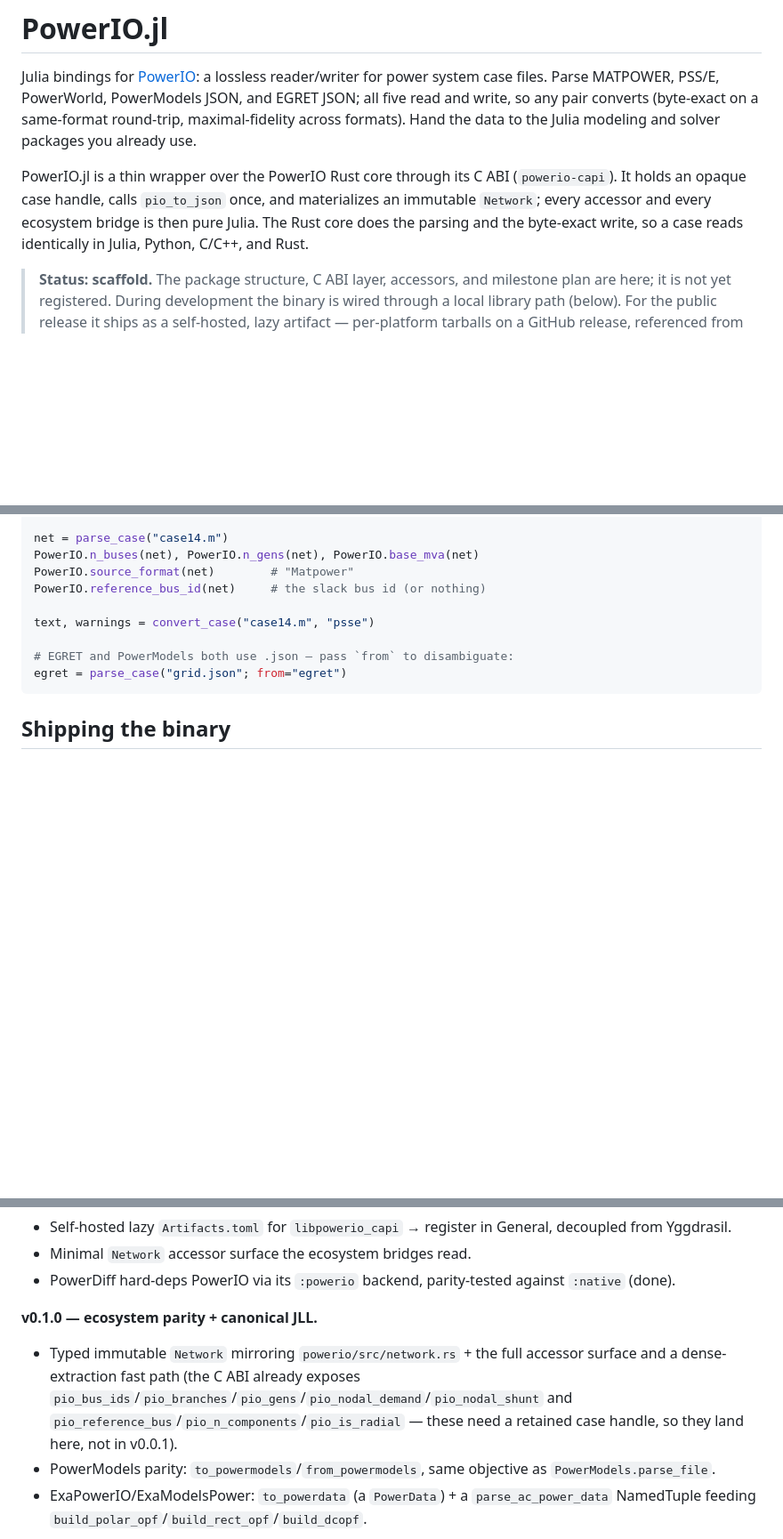
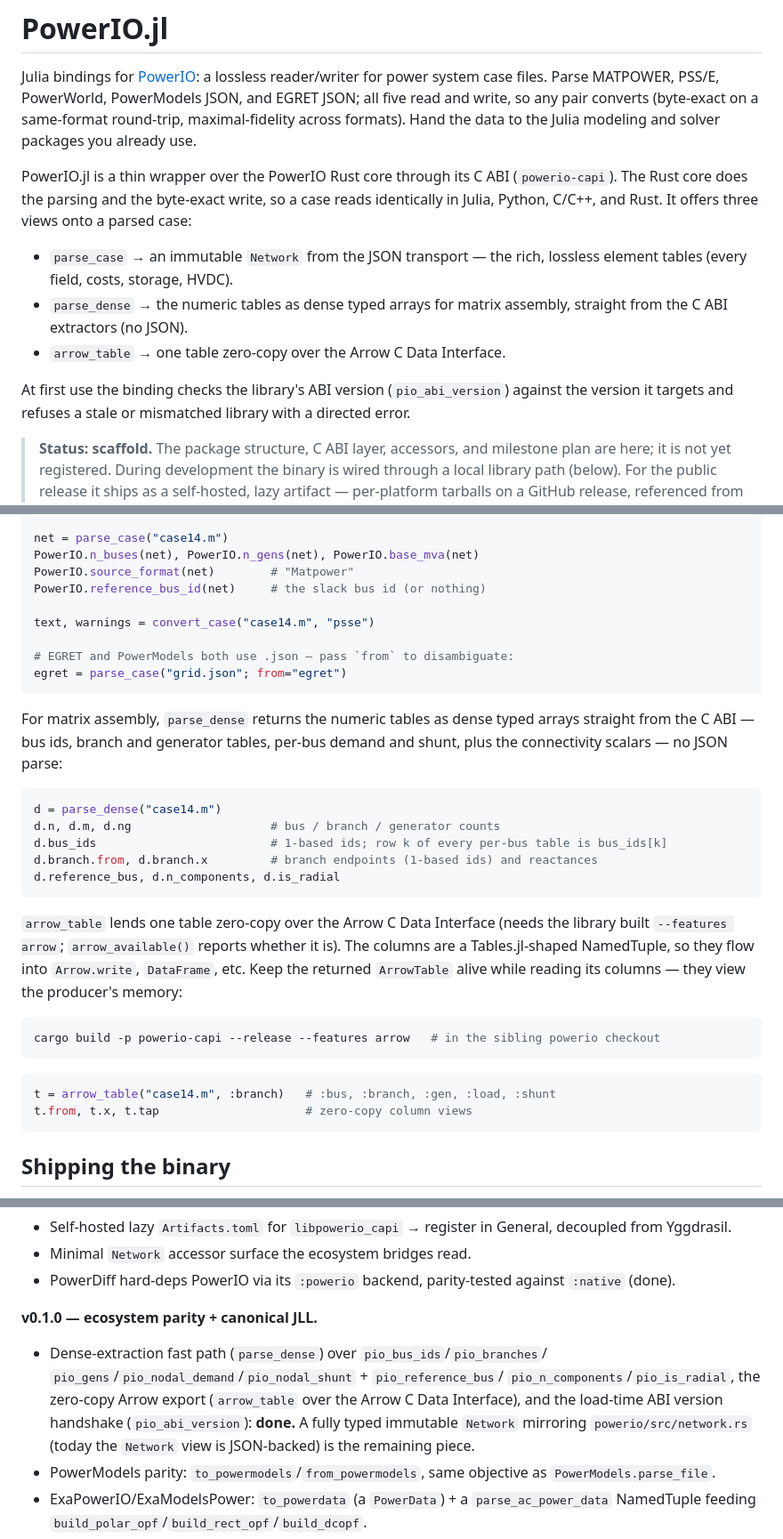
Before and after one commit to eigenergy/PowerIO.jl, a Markdown page: README.md, 3 parts joined by grey strips. Shown at 89% size. GitHub-like rendering; blank space fills up the shorter version.

Commit message:
docs: README — the three views (parse_case / parse_dense / arrow_table), ABI handshake, milestones
Co-Authored-By: Claude Opus 4.8 (1M context) <noreply@anthropic.com>

````diff
--- a/README.md
+++ b/README.md
@@ -7,10 +7,19 @@ PowerModels JSON, and EGRET JSON; all five read and write, so any pair converts
 data to the Julia modeling and solver packages you already use.
 
 PowerIO.jl is a thin wrapper over the PowerIO Rust core through its C ABI
-(`powerio-capi`). It holds an opaque case handle, calls `pio_to_json` once, and
-materializes an immutable `Network`; every accessor and every ecosystem bridge is
-then pure Julia. The Rust core does the parsing and the byte-exact write, so a
-case reads identically in Julia, Python, C/C++, and Rust.
+(`powerio-capi`). The Rust core does the parsing and the byte-exact write, so a
+case reads identically in Julia, Python, C/C++, and Rust. It offers three views
+onto a parsed case:
+
+- `parse_case` → an immutable `Network` from the JSON transport — the rich,
+  lossless element tables (every field, costs, storage, HVDC).
+- `parse_dense` → the numeric tables as dense typed arrays for matrix assembly,
+  straight from the C ABI extractors (no JSON).
+- `arrow_table` → one table zero-copy over the Arrow C Data Interface.
+
+At first use the binding checks the library's ABI version (`pio_abi_version`)
+against the version it targets and refuses a stale or mismatched library with a
+directed error.
 
 > **Status: scaffold.** The package structure, C ABI layer, accessors, and milestone
 > plan are here; it is not yet registered. During development the binary is wired
@@ -54,6 +63,33 @@ text, warnings = convert_case("case14.m", "psse")
 egret = parse_case("grid.json"; from="egret")
 ```
 
+For matrix assembly, `parse_dense` returns the numeric tables as dense typed
+arrays straight from the C ABI — bus ids, branch and generator tables, per-bus
+demand and shunt, plus the connectivity scalars — no JSON parse:
+
+```julia
+d = parse_dense("case14.m")
+d.n, d.m, d.ng                    # bus / branch / generator counts
+d.bus_ids                         # 1-based ids; row k of every per-bus table is bus_ids[k]
+d.branch.from, d.branch.x         # branch endpoints (1-based ids) and reactances
+d.reference_bus, d.n_components, d.is_radial
+```
+
+`arrow_table` lends one table zero-copy over the Arrow C Data Interface (needs the
+library built `--features arrow`; `arrow_available()` reports whether it is). The
+columns are a Tables.jl-shaped NamedTuple, so they flow into `Arrow.write`,
+`DataFrame`, etc. Keep the returned `ArrowTable` alive while reading its columns —
+they view the producer's memory:
+
+```julia
+cargo build -p powerio-capi --release --features arrow   # in the sibling powerio checkout
+```
+
+```julia
+t = arrow_table("case14.m", :branch)   # :bus, :branch, :gen, :load, :shunt
+t.from, t.x, t.tap                     # zero-copy column views
+```
+
 ## Shipping the binary
 
 `deps/build.jl` would run `cargo` on every user's machine and demand a Rust
@@ -93,11 +129,13 @@ is done in the Rust core.
   `:native` (done).
 
 **v0.1.0 — ecosystem parity + canonical JLL.**
-- Typed immutable `Network` mirroring `powerio/src/network.rs` + the full accessor
-  surface and a dense-extraction fast path (the C ABI already exposes
-  `pio_bus_ids`/`pio_branches`/`pio_gens`/`pio_nodal_demand`/`pio_nodal_shunt` and
-  `pio_reference_bus`/`pio_n_components`/`pio_is_radial` — these need a retained
-  case handle, so they land here, not in v0.0.1).
+- Dense-extraction fast path (`parse_dense`) over `pio_bus_ids`/`pio_branches`/
+  `pio_gens`/`pio_nodal_demand`/`pio_nodal_shunt` + `pio_reference_bus`/
+  `pio_n_components`/`pio_is_radial`, the zero-copy Arrow export (`arrow_table` over
+  the Arrow C Data Interface), and the load-time ABI version handshake
+  (`pio_abi_version`): **done.** A fully typed immutable `Network` mirroring
+  `powerio/src/network.rs` (today the `Network` view is JSON-backed) is the
+  remaining piece.
 - PowerModels parity: `to_powermodels`/`from_powermodels`, same objective as
   `PowerModels.parse_file`.
 - ExaPowerIO/ExaModelsPower: `to_powerdata` (a `PowerData`) + a `parse_ac_power_data`
````
